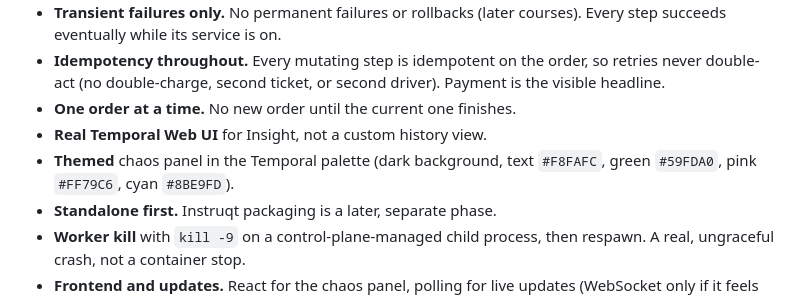
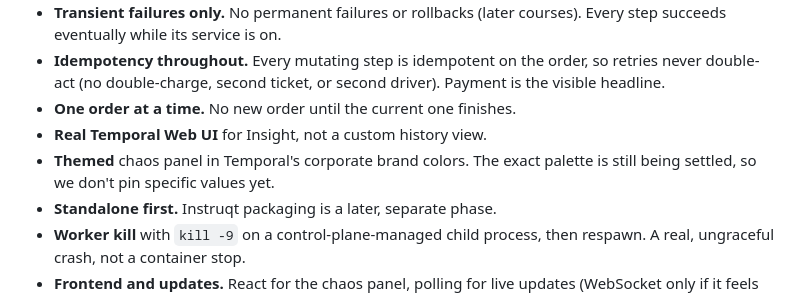
Before and after one commit to temporalio/edu-why-temporal-exercises, a Markdown page: plan.md, the part around the change. Rendered like a GitHub page.

Commit message:
Change the note on branding to be more generic while I sort out colors.

```diff
--- a/plan.md
+++ b/plan.md
@@ -17,7 +17,7 @@ One food-delivery order, three lenses:
 - **Idempotency throughout.** Every mutating step is idempotent on the order, so retries never double-act (no double-charge, second ticket, or second driver). Payment is the visible headline.
 - **One order at a time.** No new order until the current one finishes.
 - **Real Temporal Web UI** for Insight, not a custom history view.
-- **Themed** chaos panel in the Temporal palette (dark background, text `#F8FAFC`, green `#59FDA0`, pink `#FF79C6`, cyan `#8BE9FD`).
+- **Themed** chaos panel in Temporal's corporate brand colors. The exact palette is still being settled, so we don't pin specific values yet.
 - **Standalone first.** Instruqt packaging is a later, separate phase.
 - **Worker kill** with `kill -9` on a control-plane-managed child process, then respawn. A real, ungraceful crash, not a container stop.
 - **Frontend and updates.** React for the chaos panel, polling for live updates (WebSocket only if it feels laggy), and stubs that keep a tiny ledger so "charged exactly once" is visible on screen.
```
